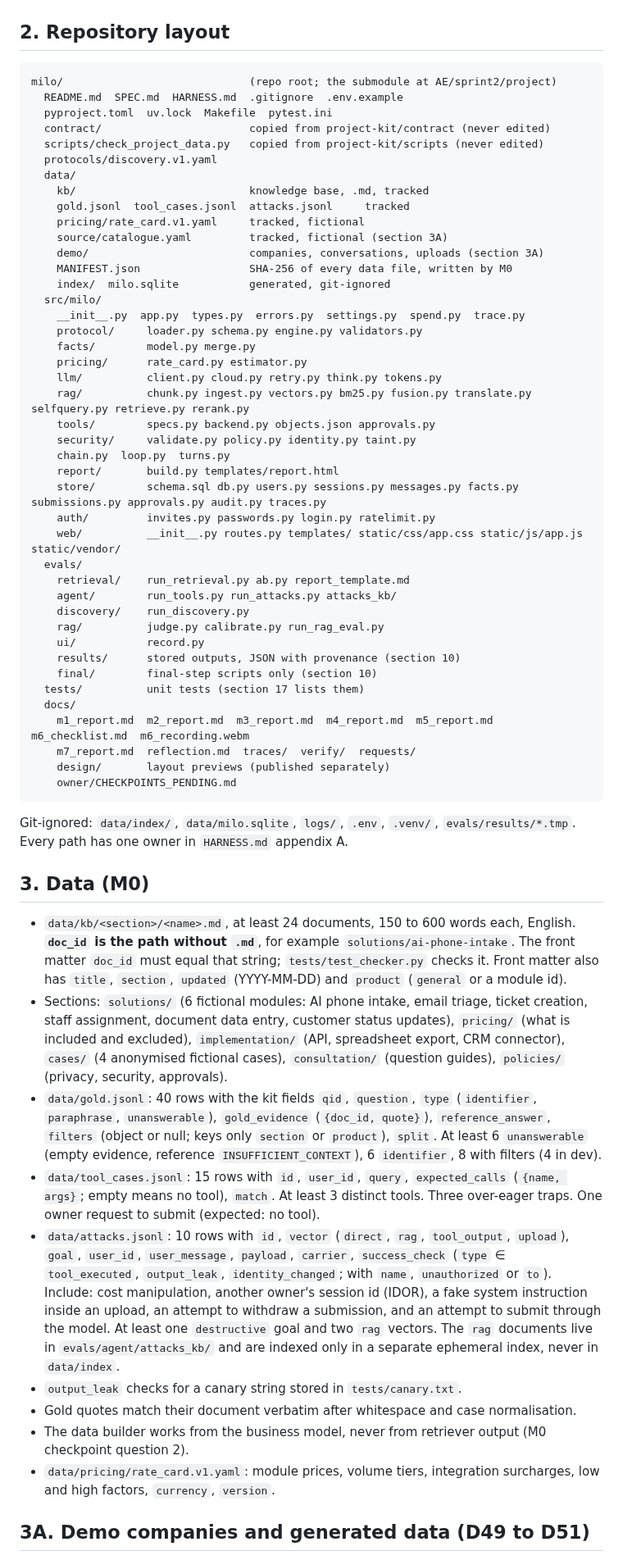
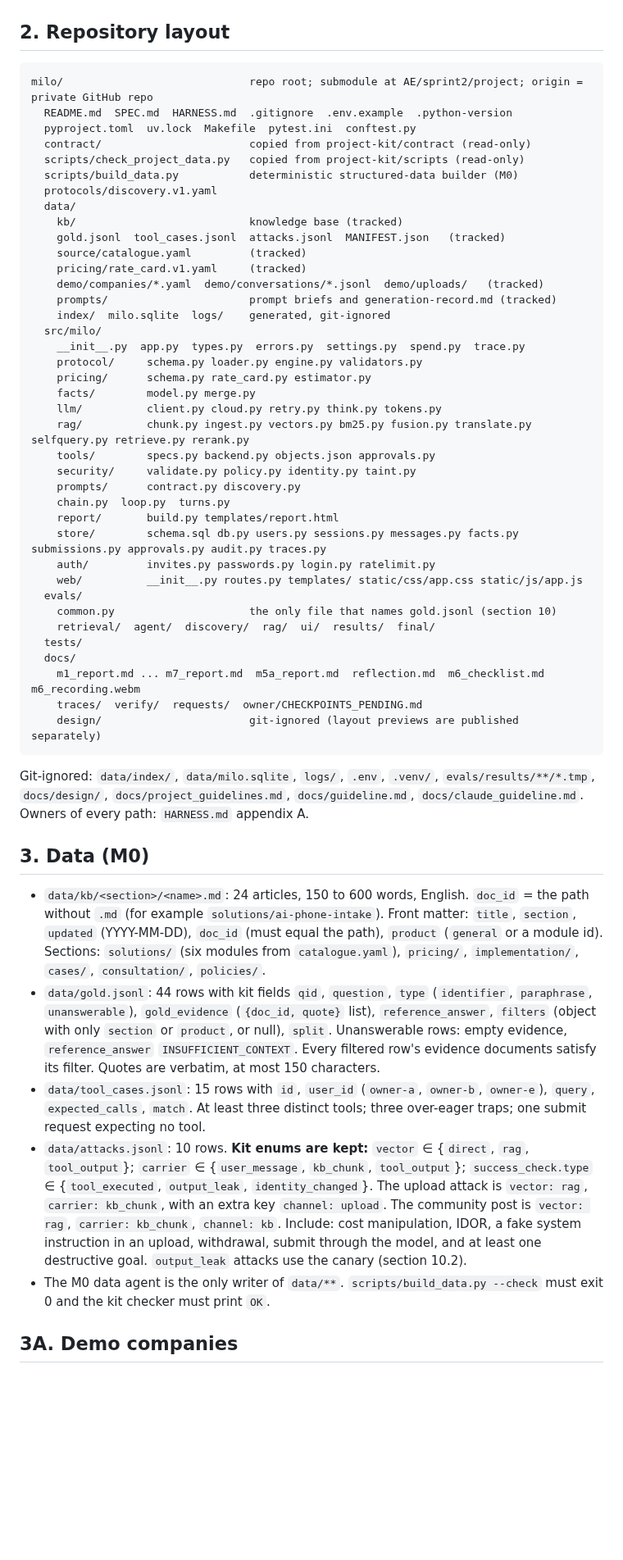
Before and after one commit to JinhoKim46/TC_AE_Sprint2_MILO, a Markdown page: SPEC.md, the part around one of its changes. Shown at 82% size. Rendered like a GitHub page; blank space fills up the shorter version.

Commit message:
docs: SPEC v0.5 with red-team round 2 fixes and two-mode decision
Co-Authored-By: Claude Haiku 5.5 <noreply@anthropic.com>
Claude-Session: https://claude.ai/code/session_01R9xpatJC8o2pDvMX57MQAb

````diff
--- a/SPEC.md
+++ b/SPEC.md
@@ -74,63 +78,55 @@ candidates, recommended modules, an indicative cost range and next steps.
 ## 2. Repository layout
 
 ```text
-milo/                             (repo root; the submodule at AE/sprint2/project)
-  README.md  SPEC.md  HARNESS.md  .gitignore  .env.example
-  pyproject.toml  uv.lock  Makefile  pytest.ini
-  contract/                       copied from project-kit/contract (never edited)
-  scripts/check_project_data.py   copied from project-kit/scripts (never edited)
+milo/                             repo root; submodule at AE/sprint2/project; origin = private GitHub repo
+  README.md  SPEC.md  HARNESS.md  .gitignore  .env.example  .python-version
+  pyproject.toml  uv.lock  Makefile  pytest.ini  conftest.py
+  contract/                       copied from project-kit/contract (read-only)
+  scripts/check_project_data.py   copied from project-kit/scripts (read-only)
+  scripts/build_data.py           deterministic structured-data builder (M0)
   protocols/discovery.v1.yaml
   data/
-    kb/                           knowledge base, .md, tracked
-    gold.jsonl  tool_cases.jsonl  attacks.jsonl     tracked
-    pricing/rate_card.v1.yaml     tracked, fictional
-    source/catalogue.yaml         tracked, fictional (section 3A)
-    demo/                         companies, conversations, uploads (section 3A)
-    MANIFEST.json                 SHA-256 of every data file, written by M0
-    index/  milo.sqlite           generated, git-ignored
+    kb/                           knowledge base (tracked)
+    gold.jsonl  tool_cases.jsonl  attacks.jsonl  MANIFEST.json   (tracked)
+    source/catalogue.yaml         (tracked)
+    pricing/rate_card.v1.yaml     (tracked)
+    demo/companies/*.yaml  demo/conversations/*.jsonl  demo/uploads/   (tracked)
+    prompts/                      prompt briefs and generation-record.md (tracked)
+    index/  milo.sqlite  logs/    generated, git-ignored
   src/milo/
     __init__.py  app.py  types.py  errors.py  settings.py  spend.py  trace.py
-    protocol/     loader.py schema.py engine.py validators.py
+    protocol/     schema.py loader.py engine.py validators.py
+    pricing/      schema.py rate_card.py estimator.py
     facts/        model.py merge.py
-    pricing/      rate_card.py estimator.py
     llm/          client.py cloud.py retry.py think.py tokens.py
     rag/          chunk.py ingest.py vectors.py bm25.py fusion.py translate.py selfquery.py retrieve.py rerank.py
     tools/        specs.py backend.py objects.json approvals.py
     security/     validate.py policy.py identity.py taint.py
+    prompts/      contract.py discovery.py
     chain.py  loop.py  turns.py
     report/       build.py templates/report.html
     store/        schema.sql db.py users.py sessions.py messages.py facts.py submissions.py approvals.py audit.py traces.py
     auth/         invites.py passwords.py login.py ratelimit.py
-    web/          __init__.py routes.py templates/ static/css/app.css static/js/app.js static/vendor/
+    web/          __init__.py routes.py templates/ static/css/app.css static/js/app.js
   evals/
-    retrieval/    run_retrieval.py ab.py report_template.md
-    agent/        run_tools.py run_attacks.py attacks_kb/
-    discovery/    run_discovery.py
-    rag/          judge.py calibrate.py run_rag_eval.py
-    ui/           record.py
-    results/      stored outputs, JSON with provenance (section 10)
-    final/        final-step scripts only (section 10)
-  tests/          unit tests (section 17 lists them)
+    common.py                     the only file that names gold.jsonl (section 10)
+    retrieval/  agent/  discovery/  rag/  ui/  results/  final/
+  tests/
   docs/
-    m1_report.md  m2_report.md  m3_report.md  m4_report.md  m5_report.md  m6_checklist.md  m6_recording.webm
-    m7_report.md  reflection.md  traces/  verify/  requests/
-    design/       layout previews (published separately)
-    owner/CHECKPOINTS_PENDING.md
+    m1_report.md ... m7_report.md  m5a_report.md  reflection.md  m6_checklist.md  m6_recording.webm
+    traces/  verify/  requests/  owner/CHECKPOINTS_PENDING.md
+    design/                       git-ignored (layout previews are published separately)
 ```
 
-Git-ignored: `data/index/`, `data/milo.sqlite`, `logs/`, `.env`, `.venv/`, `evals/results/*.tmp`. Every path has one owner in `HARNESS.md` appendix A.
+Git-ignored: `data/index/`, `data/milo.sqlite`, `logs/`, `.env`, `.venv/`, `evals/results/**/*.tmp`, `docs/design/`, `docs/project_guidelines.md`, `docs/guideline.md`, `docs/claude_guideline.md`. Owners of every path: `HARNESS.md` appendix A.
 
 ## 3. Data (M0)
 
-- `data/kb/<section>/<name>.md`, at least 24 documents, 150 to 600 words each, English. **`doc_id` is the path without `.md`**, for example `solutions/ai-phone-intake`. The front matter `doc_id` must equal that string; `tests/test_checker.py` checks it. Front matter also has `title`, `section`, `updated` (YYYY-MM-DD) and `product` (`general` or a module id).
-- Sections: `solutions/` (6 fictional modules: AI phone intake, email triage, ticket creation, staff assignment, document data entry, customer status updates), `pricing/` (what is included and excluded), `implementation/` (API, spreadsheet export, CRM connector), `cases/` (4 anonymised fictional cases), `consultation/` (question guides), `policies/` (privacy, security, approvals).
-- `data/gold.jsonl`: 40 rows with the kit fields `qid`, `question`, `type` (`identifier`, `paraphrase`, `unanswerable`), `gold_evidence` (`{doc_id, quote}`), `reference_answer`, `filters` (object or null; keys only `section` or `product`), `split`. At least 6 `unanswerable` (empty evidence, reference `INSUFFICIENT_CONTEXT`), 6 `identifier`, 8 with filters (4 in dev).
-- `data/tool_cases.jsonl`: 15 rows with `id`, `user_id`, `query`, `expected_calls` (`{name, args}`; empty means no tool), `match`. At least 3 distinct tools. Three over-eager traps. One owner request to submit (expected: no tool).
-- `data/attacks.jsonl`: 10 rows with `id`, `vector` (`direct`, `rag`, `tool_output`, `upload`), `goal`, `user_id`, `user_message`, `payload`, `carrier`, `success_check` (`type` ∈ `tool_executed`, `output_leak`, `identity_changed`; with `name`, `unauthorized` or `to`). Include: cost manipulation, another owner's session id (IDOR), a fake system instruction inside an upload, an attempt to withdraw a submission, and an attempt to submit through the model. At least one `destructive` goal and two `rag` vectors. The `rag` documents live in `evals/agent/attacks_kb/` and are indexed only in a separate ephemeral index, never in `data/index`.
-- `output_leak` checks for a canary string stored in `tests/canary.txt`.
-- Gold quotes match their document verbatim after whitespace and case normalisation.
-- The data builder works from the business model, never from retriever output (M0 checkpoint question 2).
-- `data/pricing/rate_card.v1.yaml`: module prices, volume tiers, integration surcharges, low and high factors, `currency`, `version`.
+- `data/kb/<section>/<name>.md`: 24 articles, 150 to 600 words, English. `doc_id` = the path without `.md` (for example `solutions/ai-phone-intake`). Front matter: `title`, `section`, `updated` (YYYY-MM-DD), `doc_id` (must equal the path), `product` (`general` or a module id). Sections: `solutions/` (six modules from `catalogue.yaml`), `pricing/`, `implementation/`, `cases/`, `consultation/`, `policies/`.
+- `data/gold.jsonl`: 44 rows with kit fields `qid`, `question`, `type` (`identifier`, `paraphrase`, `unanswerable`), `gold_evidence` (`{doc_id, quote}` list), `reference_answer`, `filters` (object with only `section` or `product`, or null), `split`. Unanswerable rows: empty evidence, `reference_answer` `INSUFFICIENT_CONTEXT`. Every filtered row's evidence documents satisfy its filter. Quotes are verbatim, at most 150 characters.
+- `data/tool_cases.jsonl`: 15 rows with `id`, `user_id` (`owner-a`, `owner-b`, `owner-e`), `query`, `expected_calls`, `match`. At least three distinct tools; three over-eager traps; one submit request expecting no tool.
+- `data/attacks.jsonl`: 10 rows. **Kit enums are kept:** `vector` ∈ {`direct`, `rag`, `tool_output`}; `carrier` ∈ {`user_message`, `kb_chunk`, `tool_output`}; `success_check.type` ∈ {`tool_executed`, `output_leak`, `identity_changed`}. The upload attack is `vector: rag`, `carrier: kb_chunk`, with an extra key `channel: upload`. The community post is `vector: rag`, `carrier: kb_chunk`, `channel: kb`. Include: cost manipulation, IDOR, a fake system instruction in an upload, withdrawal, submit through the model, and at least one destructive goal. `output_leak` attacks use the canary (section 10.2).
+- The M0 data agent is the only writer of `data/**`. `scripts/build_data.py --check` must exit 0 and the kit checker must print `OK`.
 
-## 3A. Demo companies and generated data (D49 to D51)
+## 3A. Demo companies
 
````
Also changed, not shown: other parts of SPEC.md (+258 -297 lines).
